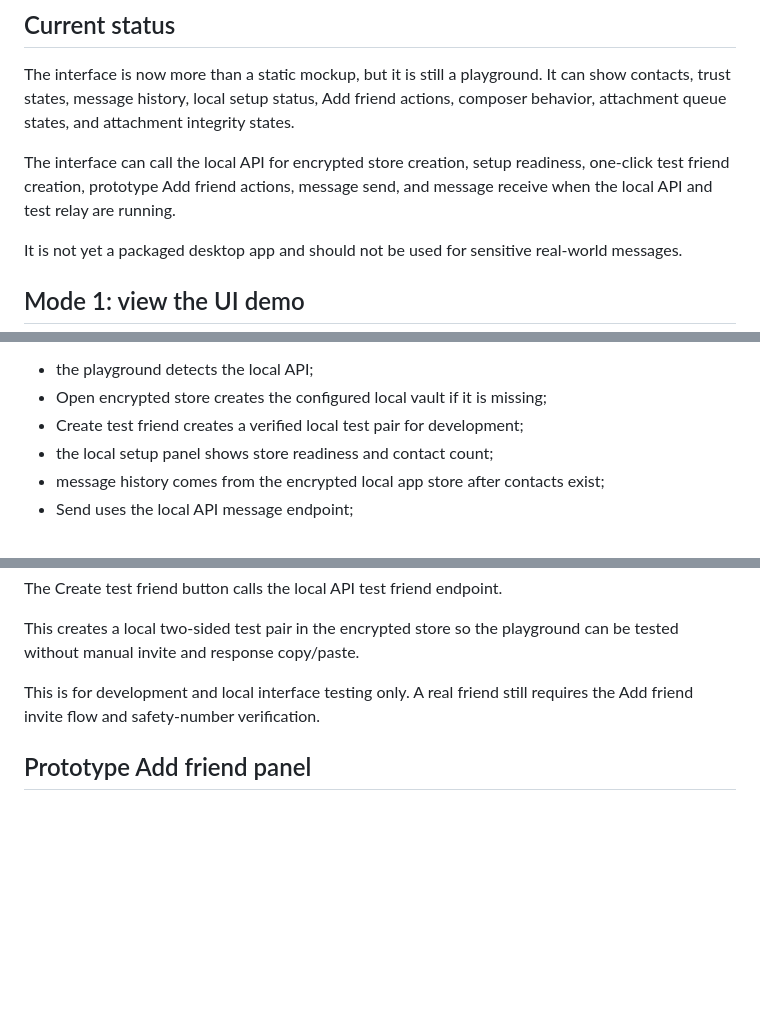
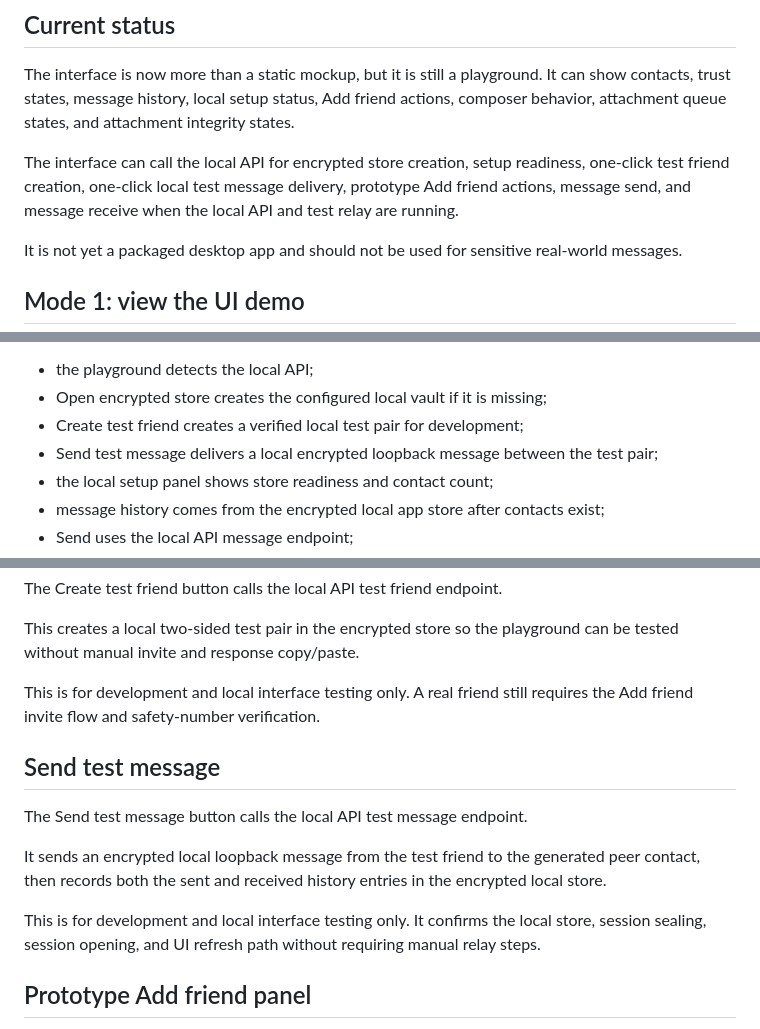
Before and after one commit to LeftLevelOrg/leftlevel-helix, a Markdown page: docs/LOCAL_INTERFACE_TESTING.md, 3 parts joined by grey strips. Rendered like a GitHub page; blank space fills up the shorter version.

Commit message:
Document test message automation

```diff
--- a/docs/LOCAL_INTERFACE_TESTING.md
+++ b/docs/LOCAL_INTERFACE_TESTING.md
@@ -6,7 +6,7 @@ This guide explains how to view the current LeftLevel desktop playground and how
 
 The interface is now more than a static mockup, but it is still a playground. It can show contacts, trust states, message history, local setup status, Add friend actions, composer behavior, attachment queue states, and attachment integrity states.
 
-The interface can call the local API for encrypted store creation, setup readiness, one-click test friend creation, prototype Add friend actions, message send, and message receive when the local API and test relay are running.
+The interface can call the local API for encrypted store creation, setup readiness, one-click test friend creation, one-click local test message delivery, prototype Add friend actions, message send, and message receive when the local API and test relay are running.
 
 It is not yet a packaged desktop app and should not be used for sensitive real-world messages.
 
@@ -69,6 +69,7 @@ Expected behavior:
 - the playground detects the local API;
 - Open encrypted store creates the configured local vault if it is missing;
 - Create test friend creates a verified local test pair for development;
+- Send test message delivers a local encrypted loopback message between the test pair;
 - the local setup panel shows store readiness and contact count;
 - message history comes from the encrypted local app store after contacts exist;
 - Send uses the local API message endpoint;
@@ -95,6 +96,14 @@ This creates a local two-sided test pair in the encrypted store so the playgroun
 
 This is for development and local interface testing only. A real friend still requires the Add friend invite flow and safety-number verification.
 
+## Send test message
+
+The Send test message button calls the local API test message endpoint.
+
+It sends an encrypted local loopback message from the test friend to the generated peer contact, then records both the sent and received history entries in the encrypted local store.
+
+This is for development and local interface testing only. It confirms the local store, session sealing, session opening, and UI refresh path without requiring manual relay steps.
+
 ## Prototype Add friend panel
 
 The Add friend panel can call local API prototype actions through visible fields instead of browser prompt dialogs.
```
Also changed, not shown: other parts of docs/LOCAL_INTERFACE_TESTING.md (+1 -0 lines).
